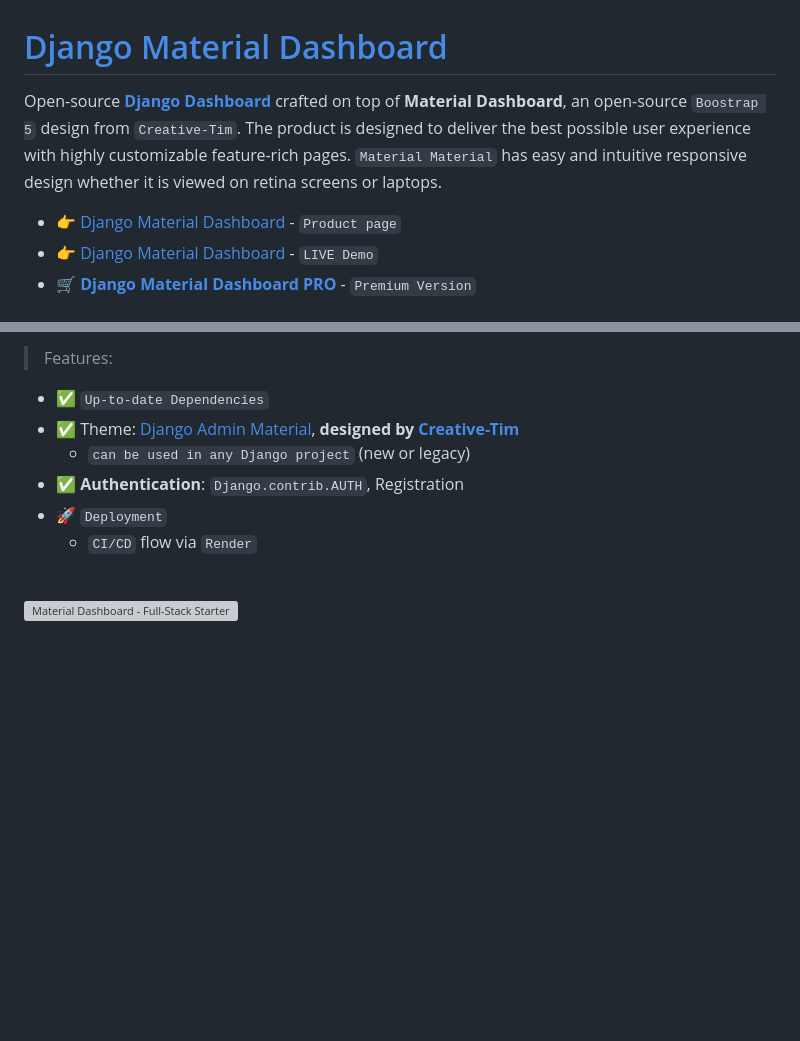
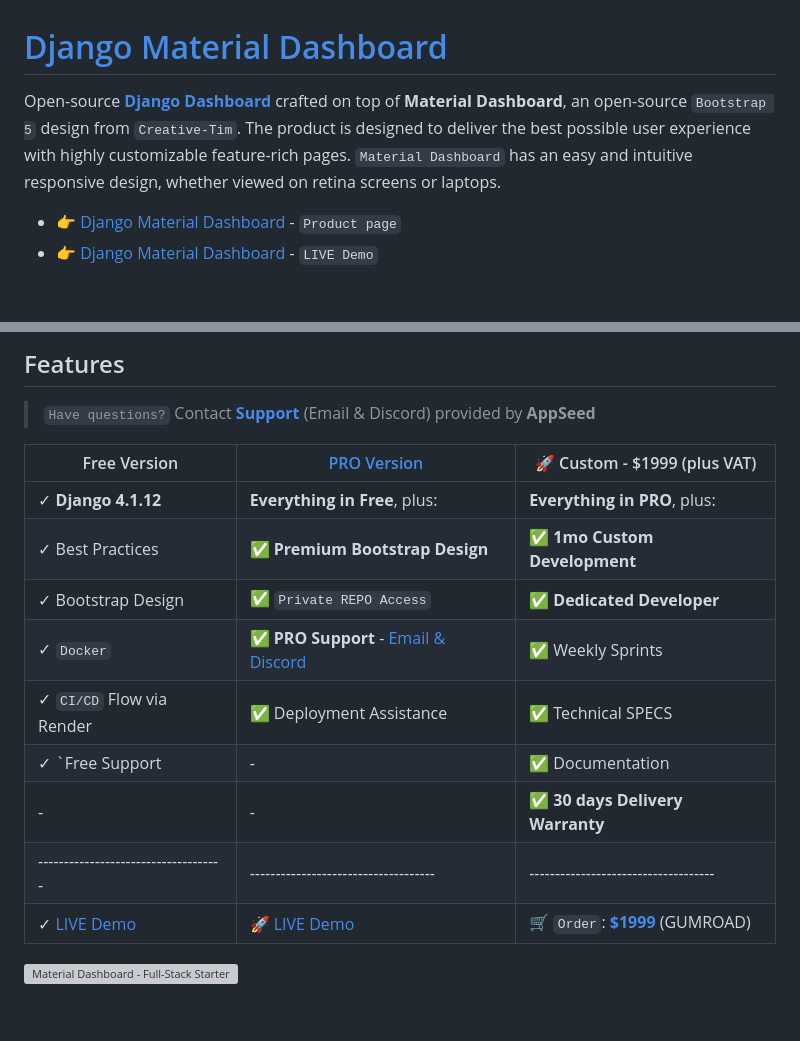
Before and after one commit to app-generator/django-material-dashboard, a Markdown page: README.md, 2 parts joined by grey strips. GitHub-like rendering; blank space fills up the shorter version; grey boxes are pictures that could not be loaded.

```diff
--- a/README.md
+++ b/README.md
@@ -1,9 +1,8 @@
 # [Django Material Dashboard](https://appseed.us/product/material-dashboard/django/)
 
-Open-source **[Django Dashboard](https://appseed.us/admin-dashboards/django/)** crafted on top of **Material Dashboard**, an open-source `Boostrap 5` design from `Creative-Tim`.
-The product is designed to deliver the best possible user experience with highly customizable feature-rich pages. `Material Material` has easy and intuitive responsive design whether it is viewed on retina screens or laptops.
+Open-source **[Django Dashboard](https://appseed.us/admin-dashboards/django/)** crafted on top of **Material Dashboard**, an open-source `Bootstrap 5` design from `Creative-Tim`.
+The product is designed to deliver the best possible user experience with highly customizable feature-rich pages. `Material Dashboard` has an easy and intuitive responsive design, whether viewed on retina screens or laptops.
 
 - 👉 [Django Material Dashboard](https://appseed.us/product/material-dashboard/django/) - `Product page`
 - 👉 [Django Material Dashboard](https://django-material-dash2.onrender.com) - `LIVE Demo`
-- 🛒 **[Django Material Dashboard PRO](https://appseed.us/product/material-dashboard2-pro/django/)** - `Premium Version`
 
@@ -11,14 +10,19 @@ The product is designed to deliver the best possible user experience with highly
 
-> Features:
+## Features
 
-- ✅ `Up-to-date Dependencies`
-- ✅ Theme: [Django Admin Material](https://github.com/app-generator/django-admin-material-dashboard), **designed by [Creative-Tim](https://www.creative-tim.com/product/material-dashboard?AFFILIATE=128200)**
-  - `can be used in any Django project` (new or legacy)
-- ✅ **Authentication**: `Django.contrib.AUTH`, Registration
-- 🚀 `Deployment`
-  - `CI/CD` flow via `Render`
+> `Have questions?` Contact **[Support](https://appseed.us/support/)** (Email & Discord) provided by **AppSeed**
 
-<br />
+| Free Version                          | [PRO Version](https://appseed.us/product/material-dashboard2-pro/django/)    | 🚀 Custom - $1999 (plus VAT)         |
+| --------------------------------------| --------------------------------------| --------------------------------------|
+| ✓ **Django 4.1.12**                   | **Everything in Free**, plus:                                        | **Everything in PRO**, plus:       |
+| ✓ Best Practices                      | ✅ **Premium Bootstrap Design**                                      | ✅ **1mo Custom Development**     |
+| ✓ Bootstrap Design                    | ✅ `Private REPO Access`                                             | ✅ **Dedicated Developer**        |
+| ✓ `Docker`                            | ✅ **PRO Support** - [Email & Discord](https://appseed.us/support/)  | ✅ Weekly Sprints                 |
+| ✓ `CI/CD` Flow via Render             | ✅ Deployment Assistance                                             | ✅ Technical SPECS                |
+| ✓ `Free Support                       | -                                                                     | ✅ Documentation                  |
+| -                                     | -                                                                     | ✅ **30 days Delivery Warranty**  |
+| ------------------------------------  | ------------------------------------                                  | ------------------------------------|
+| ✓ [LIVE Demo](https://django-material-dash2.onrender.com/)  | 🚀 [LIVE Demo](https://django-material-dash2-pro.onrender.com/) | 🛒 `Order`: **[$1999](https://appseed.gumroad.com/l/rocket-package)** (GUMROAD) |
 
 ![Material Dashboard - Full-Stack Starter generated by AppSeed.](https://user-images.githubusercontent.com/51070104/169301658-6cf27993-c451-4cd4-9ffa-2968b8981167.png)
 
```
Also changed, not shown: other parts of README.md (+1 -1 lines).
